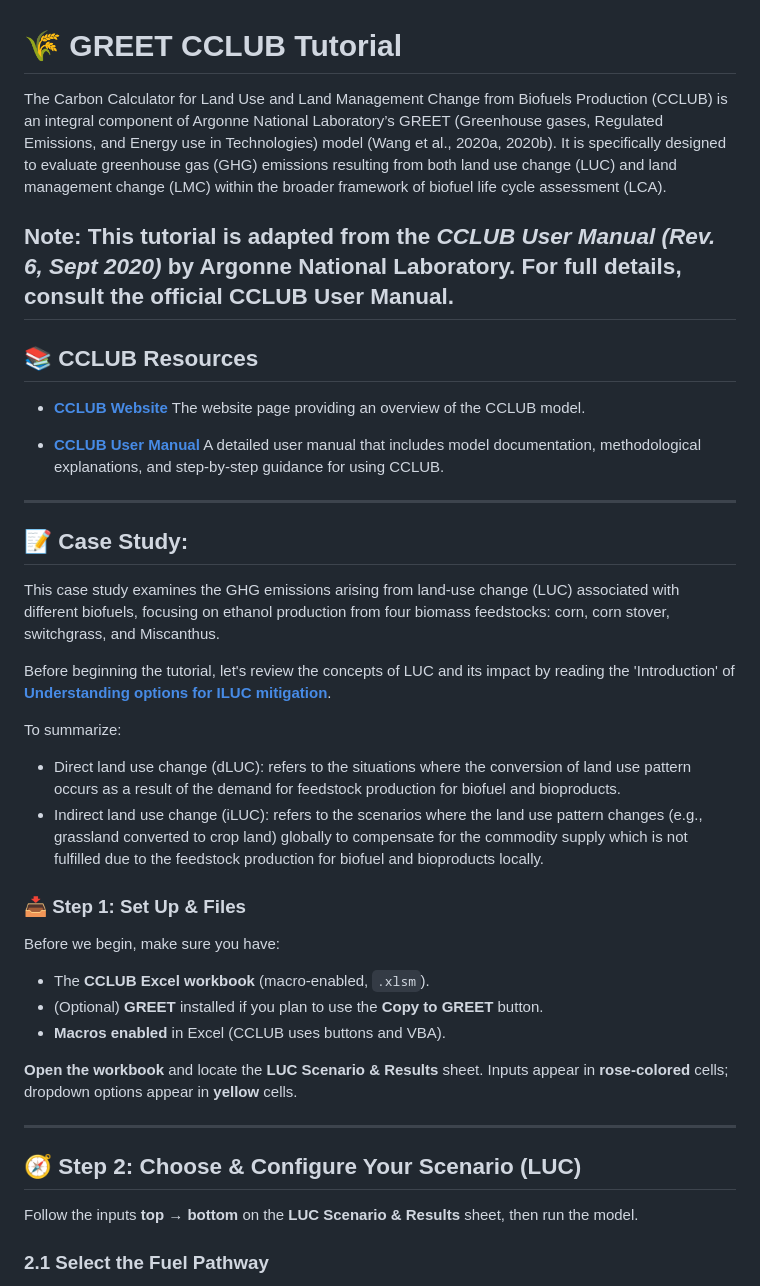
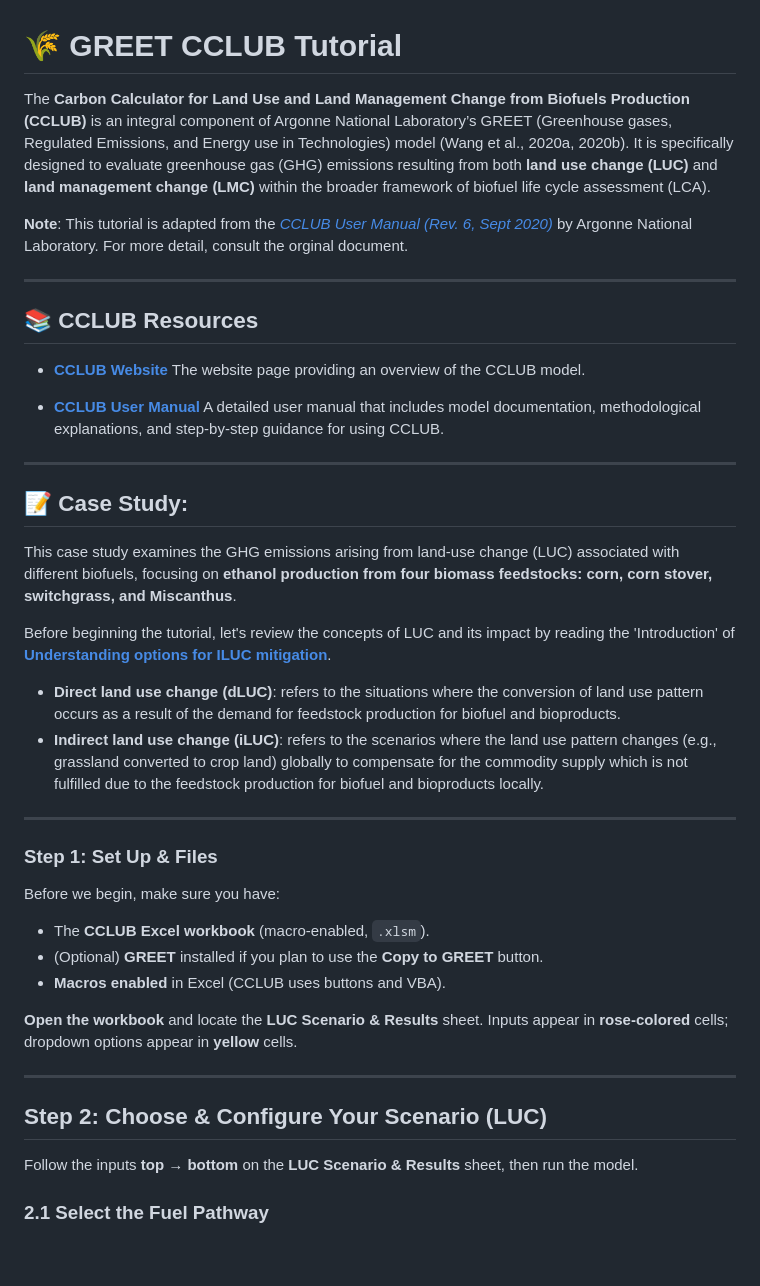
Before and after one commit to qtu-UBC/BEST502-AdvancedLCA-Tutorials, a Markdown page: tutorials/GREET/GREET_CCLUB.md, the part around one of its changes. Rendered like a GitHub page; blank space fills up the shorter version.

```diff
--- a/tutorials/GREET/GREET_CCLUB.md
+++ b/tutorials/GREET/GREET_CCLUB.md
@@ -1,8 +1,11 @@
 # 🌾 GREET CCLUB Tutorial
 
-The Carbon Calculator for Land Use and Land Management Change from Biofuels Production (CCLUB) is an integral component of Argonne National Laboratory’s GREET (Greenhouse gases, Regulated Emissions, and Energy use in Technologies) model (Wang et al., 2020a, 2020b). It is specifically designed to evaluate greenhouse gas (GHG) emissions resulting from both land use change (LUC) and land management change (LMC) within the broader framework of biofuel life cycle assessment (LCA).
+The **Carbon Calculator for Land Use and Land Management Change from Biofuels Production (CCLUB)** is an integral component of Argonne National Laboratory’s GREET (Greenhouse gases, Regulated Emissions, and Energy use in Technologies) model (Wang et al., 2020a, 2020b). It is specifically designed to evaluate greenhouse gas (GHG) emissions resulting from both **land use change (LUC)** and **land management change (LMC)** within the broader framework of biofuel life cycle assessment (LCA).
 
-**Note**: This tutorial is adapted from the *CCLUB User Manual (Rev. 6, Sept 2020)* by Argonne National Laboratory. For full details, consult the official CCLUB User Manual.
+
+**Note**: This tutorial is adapted from the *[CCLUB User Manual (Rev. 6, Sept 2020)](https://greet.anl.gov/publication-cclub-manual-r6-2020)* by Argonne National Laboratory. For more detail, consult the orginal document.
+
+
 ---
 
 ## 📚 CCLUB Resources
@@ -15,15 +18,17 @@ The Carbon Calculator for Land Use and Land Management Change from Biofuels Prod
 ---
 
 ## 📝 Case Study:
-This case study examines the GHG emissions arising from land-use change (LUC) associated with different biofuels, focusing on ethanol production from four biomass feedstocks: corn, corn stover, switchgrass, and Miscanthus.
+This case study examines the GHG emissions arising from land-use change (LUC) associated with different biofuels, focusing on **ethanol production from four biomass feedstocks: corn, corn stover, switchgrass, and Miscanthus**.
+
 
 Before beginning the tutorial, let's review the concepts of LUC and its impact by reading the 'Introduction' of [**Understanding options for ILUC mitigation**](https://theicct.org/wp-content/uploads/2021/06/ILUC-Mitigation-Options_ICCT_nov2016_0.pdf).
 
-To summarize:
-* Direct land use change (dLUC): refers to the situations where the conversion of land use pattern occurs as a result of the demand for feedstock production for biofuel and bioproducts.
-* Indirect land use change (iLUC): refers to the scenarios where the land use pattern changes (e.g., grassland converted to crop land) globally to compensate for the commodity supply which is not fulfilled due to the feedstock production for biofuel and bioproducts locally.
+* **Direct land use change (dLUC)**: refers to the situations where the conversion of land use pattern occurs as a result of the demand for feedstock production for biofuel and bioproducts.
+* **Indirect land use change (iLUC)**: refers to the scenarios where the land use pattern changes (e.g., grassland converted to crop land) globally to compensate for the commodity supply which is not fulfilled due to the feedstock production for biofuel and bioproducts locally.
 
-### 📥 Step 1: Set Up & Files
+---
+
+### Step 1: Set Up & Files
 
 Before we begin, make sure you have:
 - The **CCLUB Excel workbook** (macro-enabled, `.xlsm`).
@@ -34,7 +39,7 @@ Before we begin, make sure you have:
 
 ---
 
-## 🧭 Step 2: Choose & Configure Your Scenario (LUC)
+## Step 2: Choose & Configure Your Scenario (LUC)
 
 Follow the inputs **top → bottom** on the **LUC Scenario & Results** sheet, then run the model.
 
```
Also changed, not shown: other parts of tutorials/GREET/GREET_CCLUB.md (+1 -1 lines).
